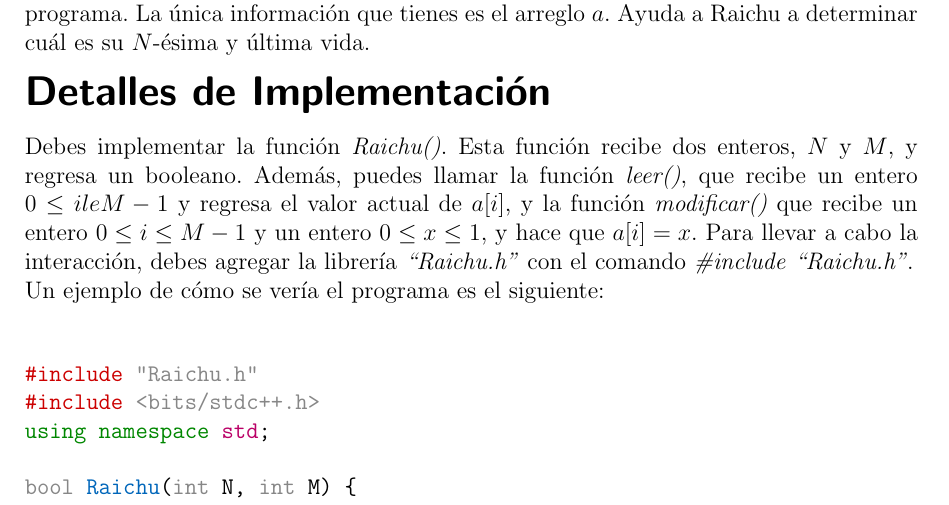
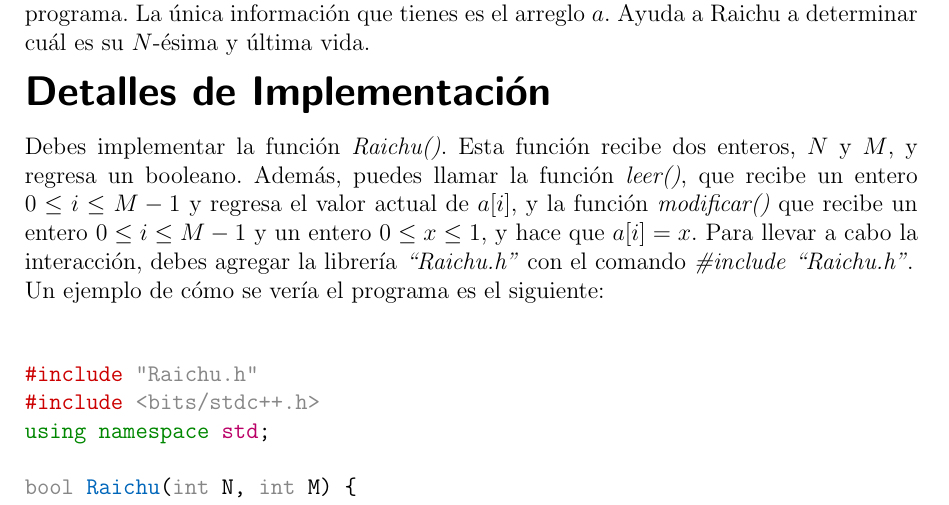
Before and after one commit to jamperezmondragon/PES-Final-IOI-2024, a LaTeX document (problemas/Las_N_vidas_de_Raichu/statements/Main_es.tex): part of page 1 of 2, cut so that both start at the same text. Compiled offline with pdfLaTeX.

Commit message:
Update Main_es.tex

```diff
--- a/problemas/Las_N_vidas_de_Raichu/statements/Main_es.tex
+++ b/problemas/Las_N_vidas_de_Raichu/statements/Main_es.tex
@@ -28,7 +28,7 @@
 
     \hh{Detalles de Implementación}
 
-        Debes implementar la función {\itshape Raichu()}. Esta función recibe dos enteros, $N$ y $M$, y regresa un booleano. Además, puedes llamar la función {\itshape leer()}, que recibe un entero $0 \le i le M - 1$ y regresa el valor actual de $a[i]$, y la función {\itshape modificar()} que recibe un entero $0 \le i \le M - 1$ y un entero $0 \le x \le 1$, y hace que $a[i] = x$.
+        Debes implementar la función {\itshape Raichu()}. Esta función recibe dos enteros, $N$ y $M$, y regresa un booleano. Además, puedes llamar la función {\itshape leer()}, que recibe un entero $0 \le i \le M - 1$ y regresa el valor actual de $a[i]$, y la función {\itshape modificar()} que recibe un entero $0 \le i \le M - 1$ y un entero $0 \le x \le 1$, y hace que $a[i] = x$.
         Para llevar a cabo la interacción, debes agregar la librería \textit{``Raichu.h" } con el comando \textit{\#include ``Raichu.h" }.
 
         Un ejemplo de cómo se vería el programa es el siguiente:
```
